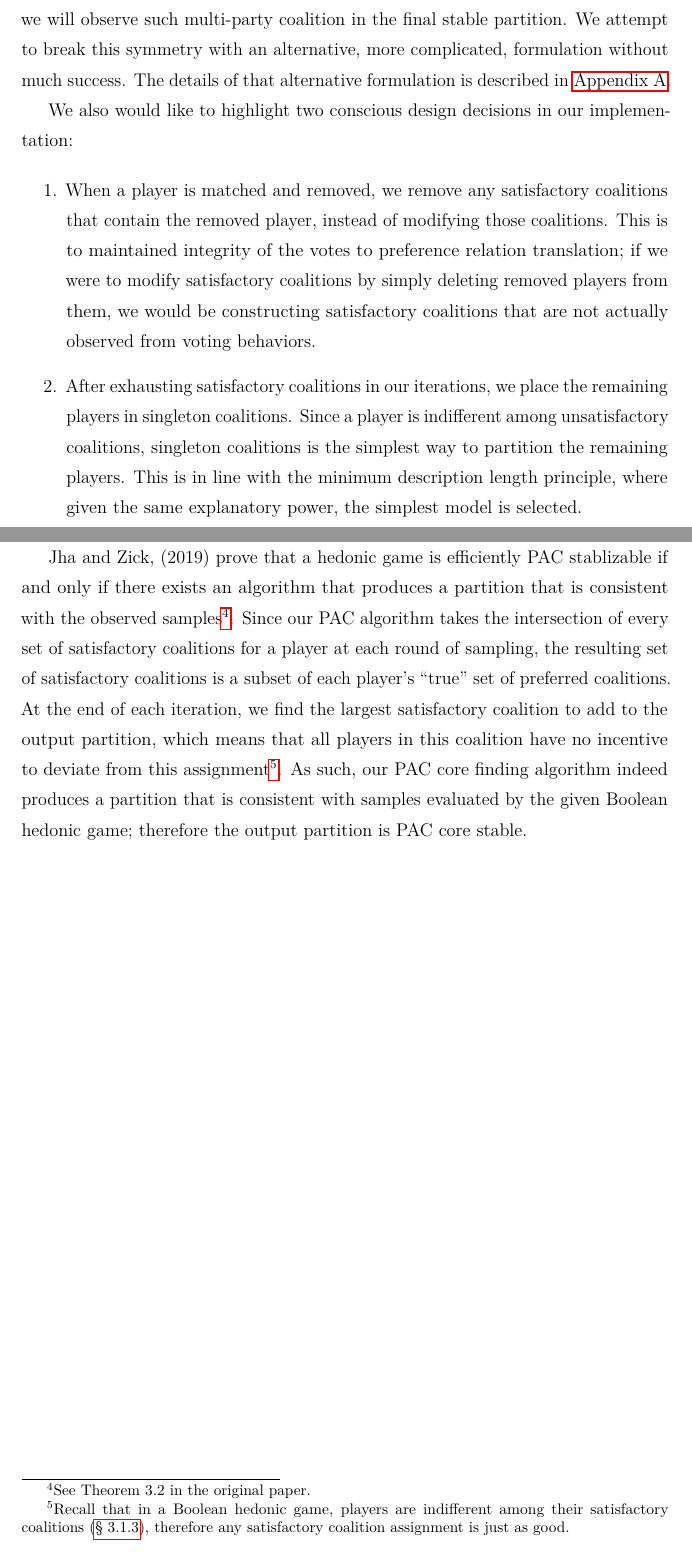
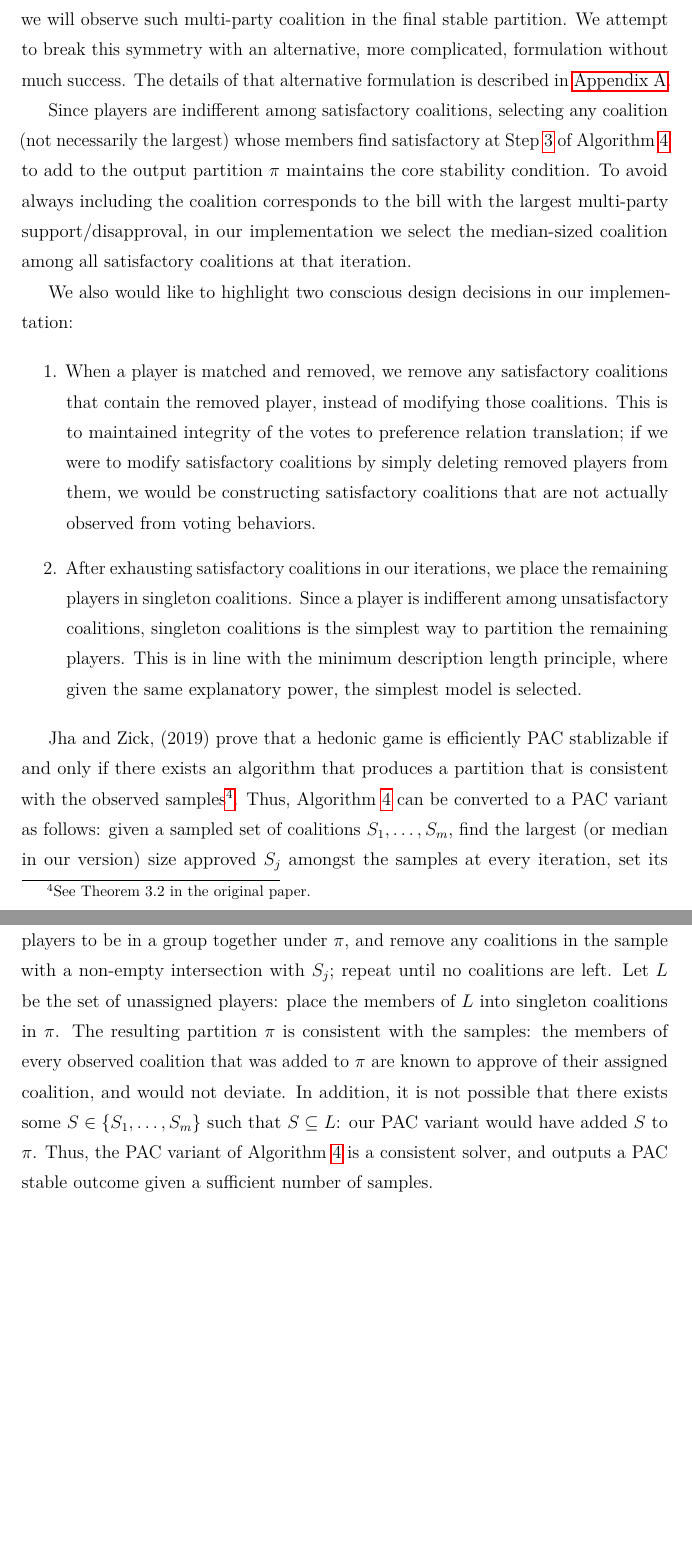
Before and after one commit to weilu/coop-learning, a LaTeX thesis (nusthesis/main.tex, which reads nusthesis/chapters/ch-hedonic.tex): two parts of pages 45 and 46 of 122, joined at a grey line, cut so that both start at the same text, the shorter picture padded with empty space. Compiled offline with pdfLaTeX.

Commit message:
Errata: model description of boolean hedonic games

```diff
--- a/nusthesis/chapters/ch-hedonic.tex
+++ b/nusthesis/chapters/ch-hedonic.tex
@@ -665,6 +665,14 @@ formulation without much success.
 The details of that alternative formulation is described in
 \autoref{append:alternative_boolean}.
 
+Since players are indifferent among satisfactory coalitions, selecting any
+coalition (not necessarily the largest) whose members find satisfactory at
+Step~\ref{boolean_core:select} of Algorithm~\ref{alg:boolean_core} to add to
+the output partition $\pi$ maintains the core stability condition.
+To avoid always including the coalition corresponds to the bill with the
+largest multi-party support/disapproval, in our implementation we select the
+median-sized coalition among all satisfactory coalitions at that iteration.
+
 We also would like to highlight two conscious design decisions in our
 implementation:
 
@@ -707,16 +696,18 @@ the largest coalition that is satisfactory for every member in it.
 stablizable if and only if there exists an algorithm that produces a partition
 that is consistent with the observed samples\footnote{See Theorem 3.2 in the
 original paper.}.
-Since our PAC algorithm takes the intersection of every set of satisfactory
-coalitions for a player at each round of sampling, the resulting set of
-satisfactory coalitions is a subset of each player's ``true'' set of preferred
-coalitions.
-At the end of each iteration, we find the largest satisfactory coalition
-to add to the output partition, which means that all players in this coalition
-have no incentive to deviate from this assignment\footnote{Recall that in a
-Boolean hedonic game, players are indifferent among their satisfactory
-coalitions (\autoref{subsec:boolean_preferences}), therefore any satisfactory
-coalition assignment is just as good.}.
-As such, our PAC core finding algorithm indeed produces a partition that is
-consistent with samples evaluated by the given Boolean hedonic game; therefore
-the output partition is PAC core stable.
+Thus, Algorithm~\ref{alg:boolean_core} can be converted to a PAC variant as
+follows: given a sampled set of coalitions $S_1,\dots,S_m$, find the largest
+(or median in our version) size approved $S_j$ amongst the samples at every
+iteration, set its players to be in a group together under $\pi$, and remove
+any coalitions in the sample with a non-empty intersection with $S_j$;
+repeat until no coalitions are left.
+Let $L$ be the set of unassigned players: place the members of $L$ into
+singleton coalitions in $\pi$.
+The resulting partition $\pi$ is consistent with the samples: the members of
+every observed coalition that was added to $\pi$ are known to approve of their
+assigned coalition, and would not deviate.
+In addition, it is not possible that there exists some $S \in \{S_1,\dots,S_m\}$
+such that $S \subseteq L$: our PAC variant would have added $S$ to $\pi$.
+Thus, the PAC variant of Algorithm~\ref{alg:boolean_core} is a consistent solver,
+and outputs a PAC stable outcome given a sufficient number of samples.
```
Also changed, not shown: nusthesis/chapters/ch-hedonic.tex (19 more changed lines).
